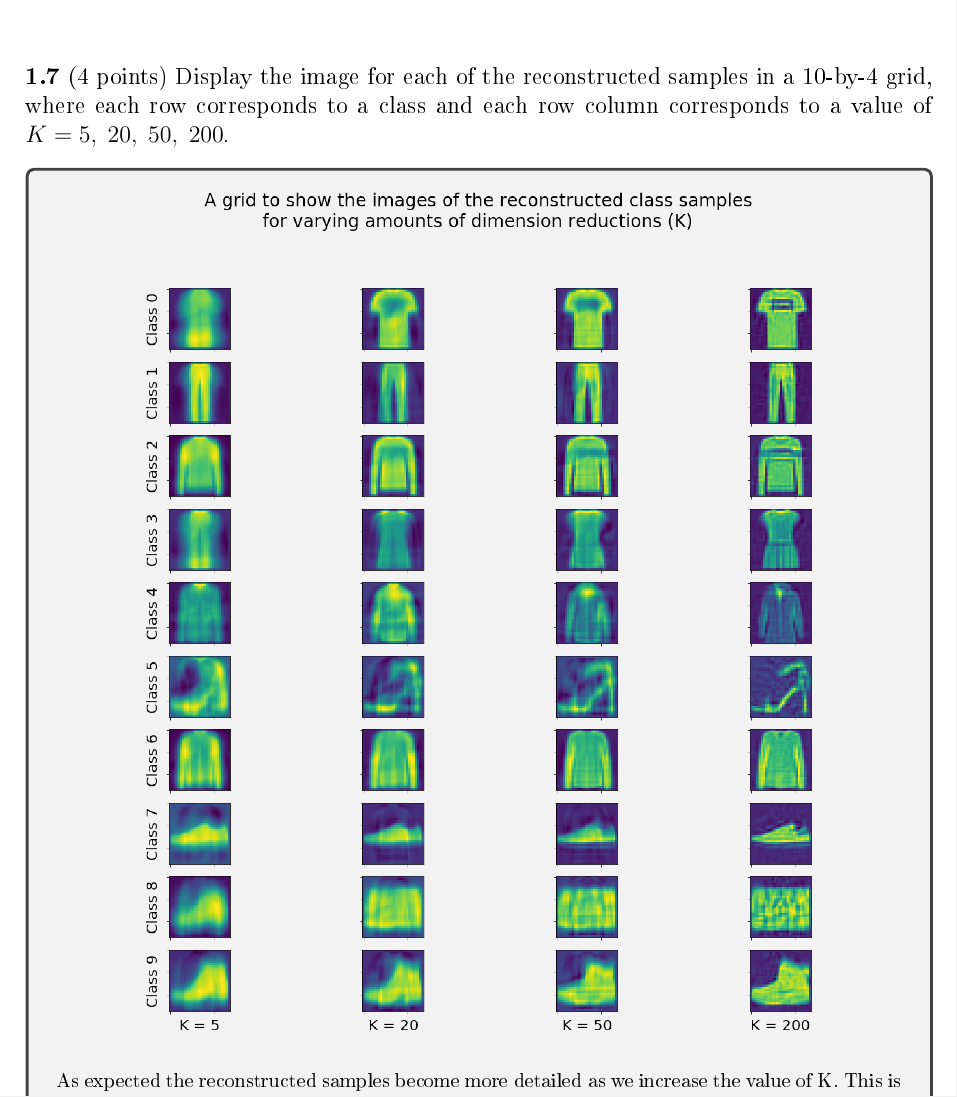
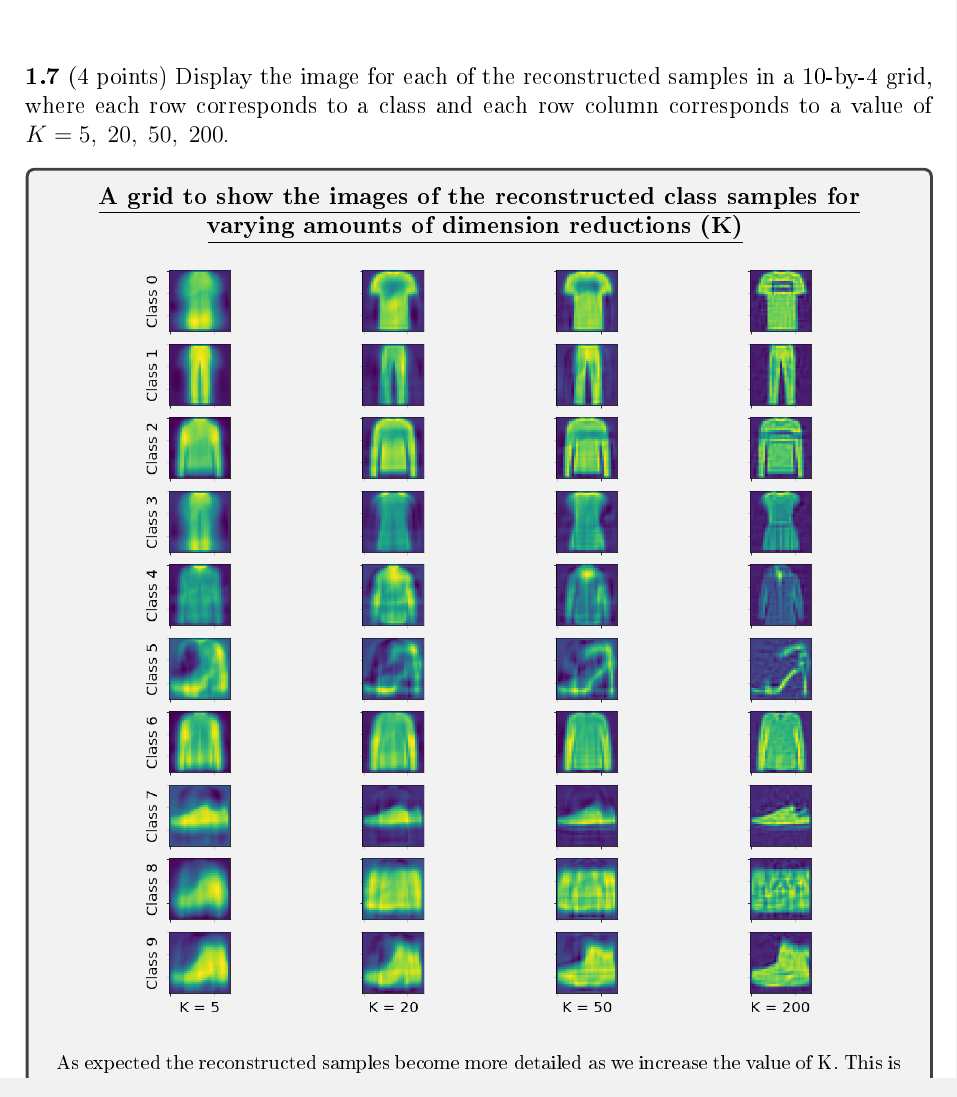
Before and after one commit to hwixley/IAML-cwk2, a LaTeX problem sheet (INFR10069-2020-CW2/Assignment_2.tex): part of page 7 of 19, cut so that both start at the same text. The pictures show the PDF file INFR10069-2020-CW2/Assignment_2.pdf that the author committed with the source.

Commit message:
plot titles

```diff
--- a/INFR10069-2020-CW2/Assignment_2.tex
+++ b/INFR10069-2020-CW2/Assignment_2.tex
@@ -259,6 +259,9 @@
 
       \begin{answerbox}{52em}
         \begin{center}
+        \textbf{\underline{A grid to show the images of the reconstructed class samples for}}\\
+        \textbf{\underline{varying amounts of dimension reductions (K)}}
+        \vspace{0.3cm}\\
          \includegraphics[width=0.8\textwidth]{images/q17.png}
         \end{center}
         \footnotesize{
```
Also changed, not shown: INFR10069-2020-CW2/Assignment_2.pdf, INFR10069-2020-CW2/images/q17.png, 2 other files.
